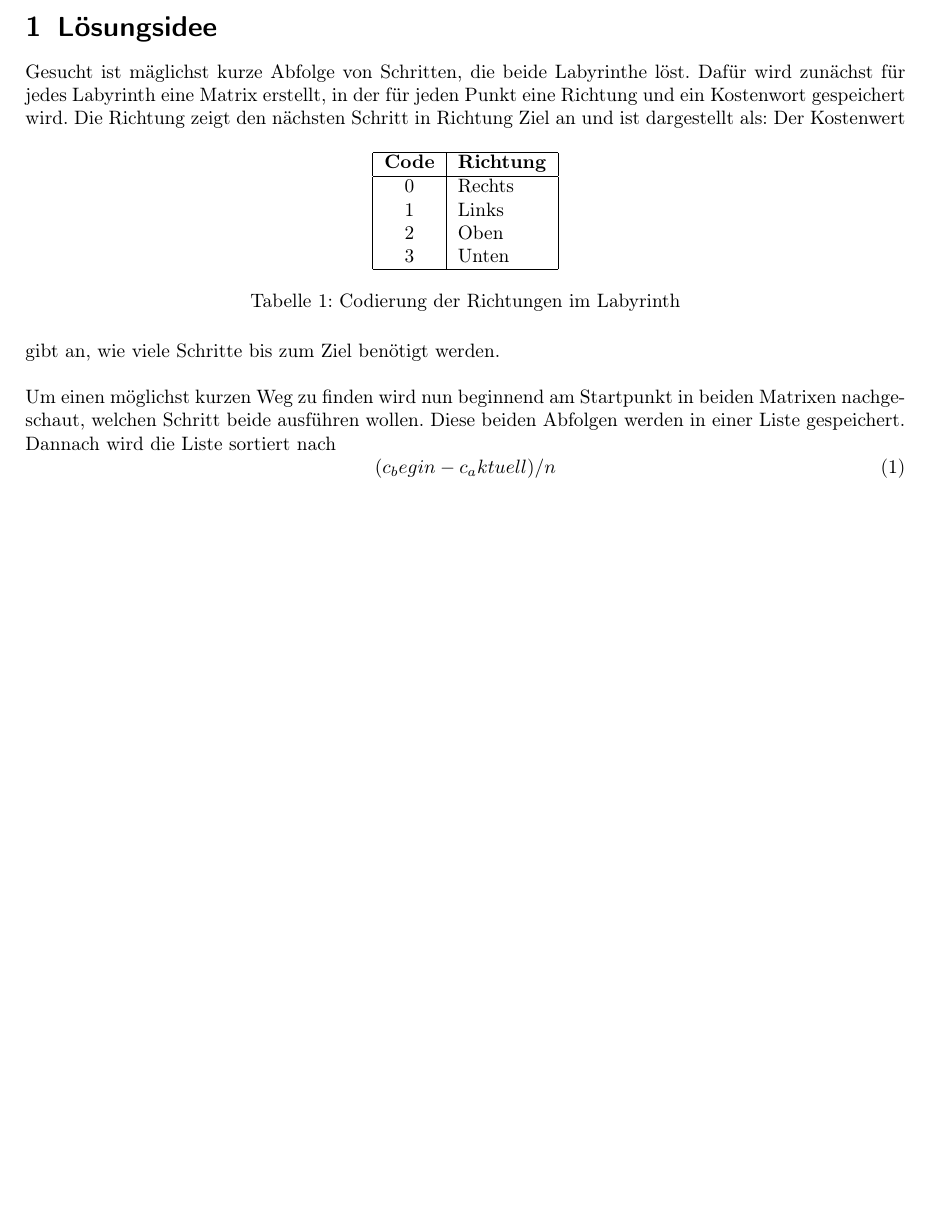
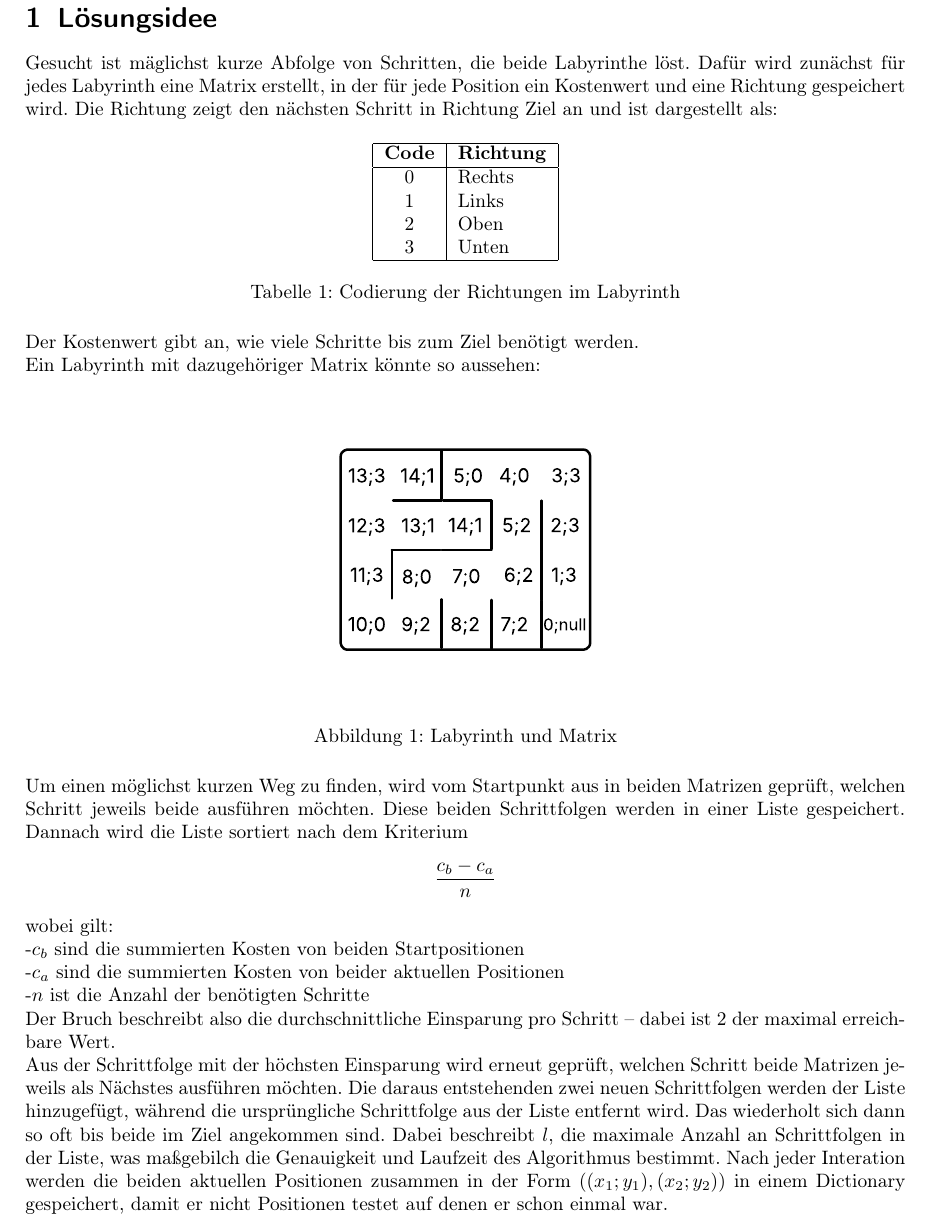
Before and after one commit to MrQui3/BWINF-2Runde, a LaTeX document (Aufgabe2.tex): part of page 2 of 2 before the commit and part of page 2 of 3 after it, cut so that both start at the same text, the shorter picture padded with empty space. Compiled offline with pdfLaTeX.

Commit message:
conradin implementiert

```diff
--- a/Aufgabe2.tex
+++ b/Aufgabe2.tex
@@ -75,7 +75,7 @@
 \clearpage
 \section{Lösungsidee}
 Gesucht ist mäglichst kurze Abfolge von Schritten, die beide Labyrinthe löst. Dafür wird zunächst für jedes Labyrinth eine Matrix erstellt,
-in der für jeden Punkt eine Richtung und ein Kostenwort gespeichert wird. Die Richtung zeigt den nächsten Schritt in Richtung Ziel an und ist dargestellt als:
+in der für jede Position ein Kostenwert und eine Richtung gespeichert wird. Die Richtung zeigt den nächsten Schritt in Richtung Ziel an und ist dargestellt als:
 \begin{table}[h]
   \centering
   \begin{tabular}{|c|l|}
@@ -91,17 +91,41 @@ in der für jeden Punkt eine Richtung und ein Kostenwort gespeichert wird. Die R
   \caption{Codierung der Richtungen im Labyrinth}
   \label{tab:richtungscodierung}
 \end{table}
+\\
 Der Kostenwert gibt an, wie viele Schritte bis zum Ziel benötigt werden.\\
+Ein Labyrinth mit dazugehöriger Matrix könnte so aussehen:
+\begin{figure}[h]
+  \centering
+  \includegraphics[width=0.4\textwidth]{Simultane Labyrinthe/pdf_src/cost_matrix.pdf}
+  \caption{Labyrinth und Matrix}
+  \label{fig:lybnmatrix}
+\end{figure}
 \\
-Um einen möglichst kurzen Weg zu finden wird nun beginnend am Startpunkt in beiden Matrixen nachgeschaut, welchen Schritt beide ausführen wollen.
-Diese beiden Abfolgen werden in einer Liste gespeichert. Dannach wird die Liste sortiert nach
-\begin{equation}
-  \label{Sortierung_liste}
-  (c_begin -c_aktuell)/n
-\end{equation}
+Um einen möglichst kurzen Weg zu finden, wird vom Startpunkt aus in beiden Matrizen geprüft, welchen Schritt jeweils beide ausführen möchten.
+Diese beiden Schrittfolgen werden in einer Liste gespeichert. Dannach wird die Liste sortiert nach dem Kriterium
+\[
+\frac{c_b -c_a}{n}
+\]
+wobei gilt:\\
+-$c_b$ sind die summierten Kosten von beiden Startpositionen\\
+-$c_a$ sind die summierten Kosten von beider aktuellen Positionen\\
+-$n$ ist die Anzahl der benötigten Schritte\\
+Der Bruch beschreibt also die durchschnittliche Einsparung pro Schritt – dabei ist 2 der maximal erreichbare Wert.
+\\
+Aus der Schrittfolge mit der höchsten Einsparung wird erneut geprüft, welchen Schritt beide Matrizen jeweils als Nächstes ausführen möchten.
+Die daraus entstehenden zwei neuen Schrittfolgen werden der Liste hinzugefügt, während die ursprüngliche Schrittfolge aus der Liste entfernt wird.
+Das wiederholt sich dann so oft bis beide im Ziel angekommen sind.
+Dabei beschreibt $l$, die maximale Anzahl an Schrittfolgen in der Liste, was maßgebilch die Genauigkeit und Laufzeit des Algorithmus bestimmt.
+Nach jeder Interation werden die beiden aktuellen Positionen zusammen in der Form $((x_1; y_1),(x_2; y_2))$ in einem Dictionary gespeichert,
+damit er nicht Positionen testet auf denen er schon einmal war.
 
 
 
+
+
+
+
+\clearpage
 \section{Umsetzung}
 Hier wird kurz erläutert, wie die Lösungsidee im Programm tatsächlich umgesetzt wurde. Hier können auch Implementierungsdetails erwähnt werden.
 
```
Also changed, not shown: Aufgabe1.tex (+9 -18 lines), Aufgabe1.pdf, Aufgabe2.pdf, Simultane Labyrinthe/pdf_src/cost_matrix.pdf (added), 1 other file.
